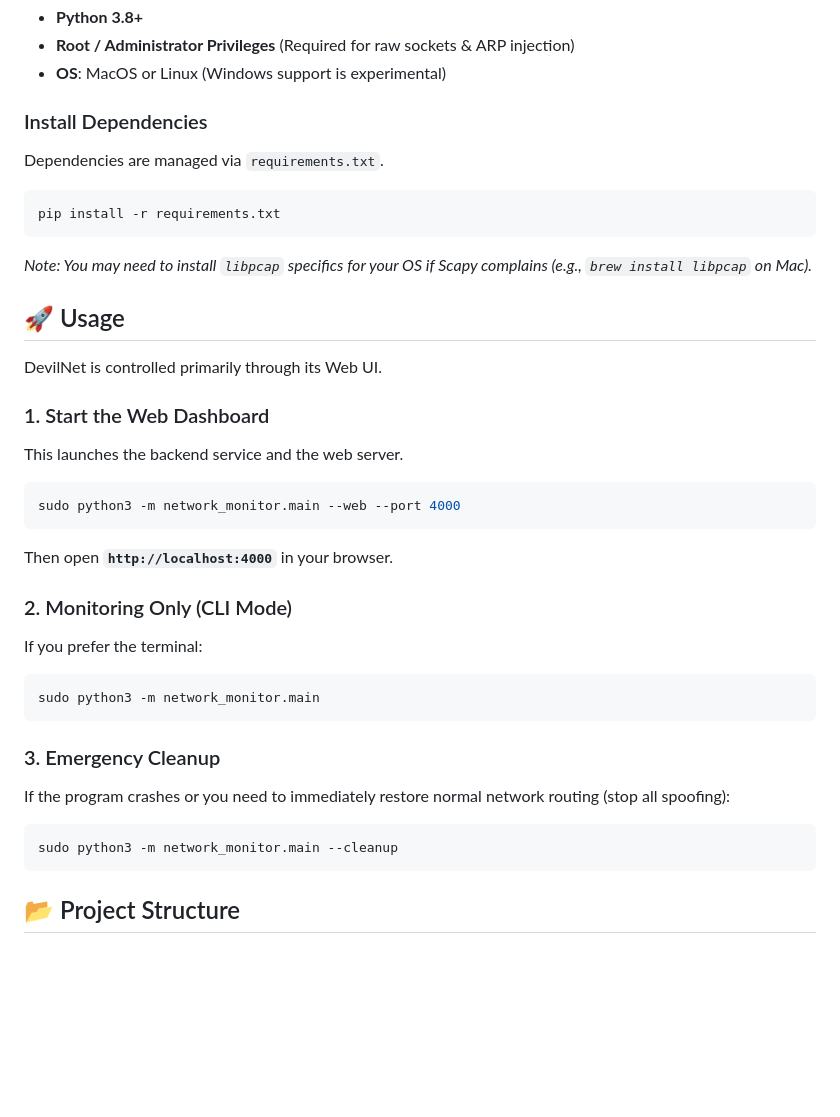
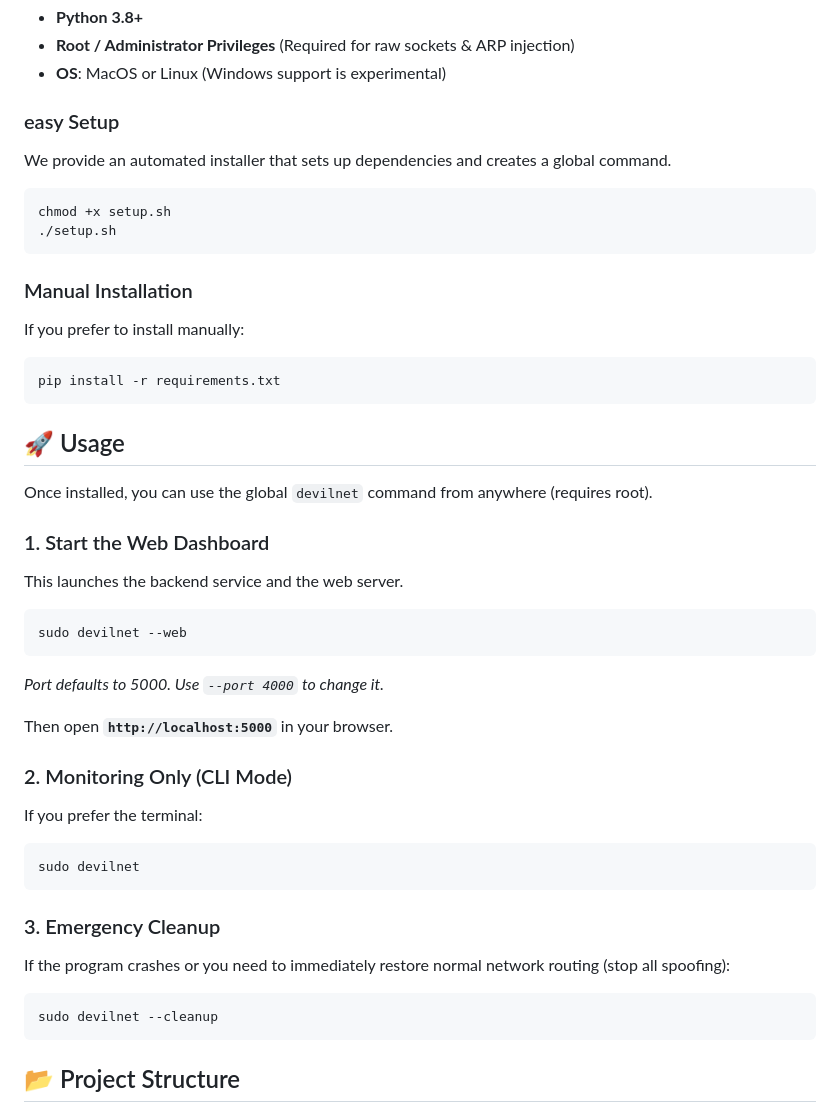
Before and after one commit to 0erodark/DevilNet, a Markdown page: README.md, the part around the change. Drawn GitHub-style; blank space fills up the shorter version.

Commit message:
docs: update installation and usage instructions to introduce an automated setup script and a global `devilnet` command.

````diff
--- a/README.md
+++ b/README.md
@@ -39,37 +39,44 @@ Through advanced ARP spoofing, traffic shaping, and deep packet inspection techn
 - **Root / Administrator Privileges** (Required for raw sockets & ARP injection)
 - **OS**: MacOS or Linux (Windows support is experimental)
 
-### Install Dependencies
-Dependencies are managed via `requirements.txt`.
+### easy Setup
+We provide an automated installer that sets up dependencies and creates a global command.
 
+```bash
+chmod +x setup.sh
+./setup.sh
+```
+
+### Manual Installation
+If you prefer to install manually:
 ```bash
 pip install -r requirements.txt
 ```
 
-*Note: You may need to install `libpcap` specifics for your OS if Scapy complains (e.g., `brew install libpcap` on Mac).*
-
 ## 🚀 Usage
 
-DevilNet is controlled primarily through its Web UI.
+Once installed, you can use the global `devilnet` command from anywhere (requires root).
 
 ### 1. Start the Web Dashboard
 This launches the backend service and the web server.
 
 ```bash
-sudo python3 -m network_monitor.main --web --port 4000
+sudo devilnet --web
 ```
-Then open **`http://localhost:4000`** in your browser.
+*Port defaults to 5000. Use `--port 4000` to change it.*
+
+Then open **`http://localhost:5000`** in your browser.
 
 ### 2. Monitoring Only (CLI Mode)
 If you prefer the terminal:
 ```bash
-sudo python3 -m network_monitor.main
+sudo devilnet
 ```
 
 ### 3. Emergency Cleanup
 If the program crashes or you need to immediately restore normal network routing (stop all spoofing):
 ```bash
-sudo python3 -m network_monitor.main --cleanup
+sudo devilnet --cleanup
 ```
 
 ## 📂 Project Structure
````
